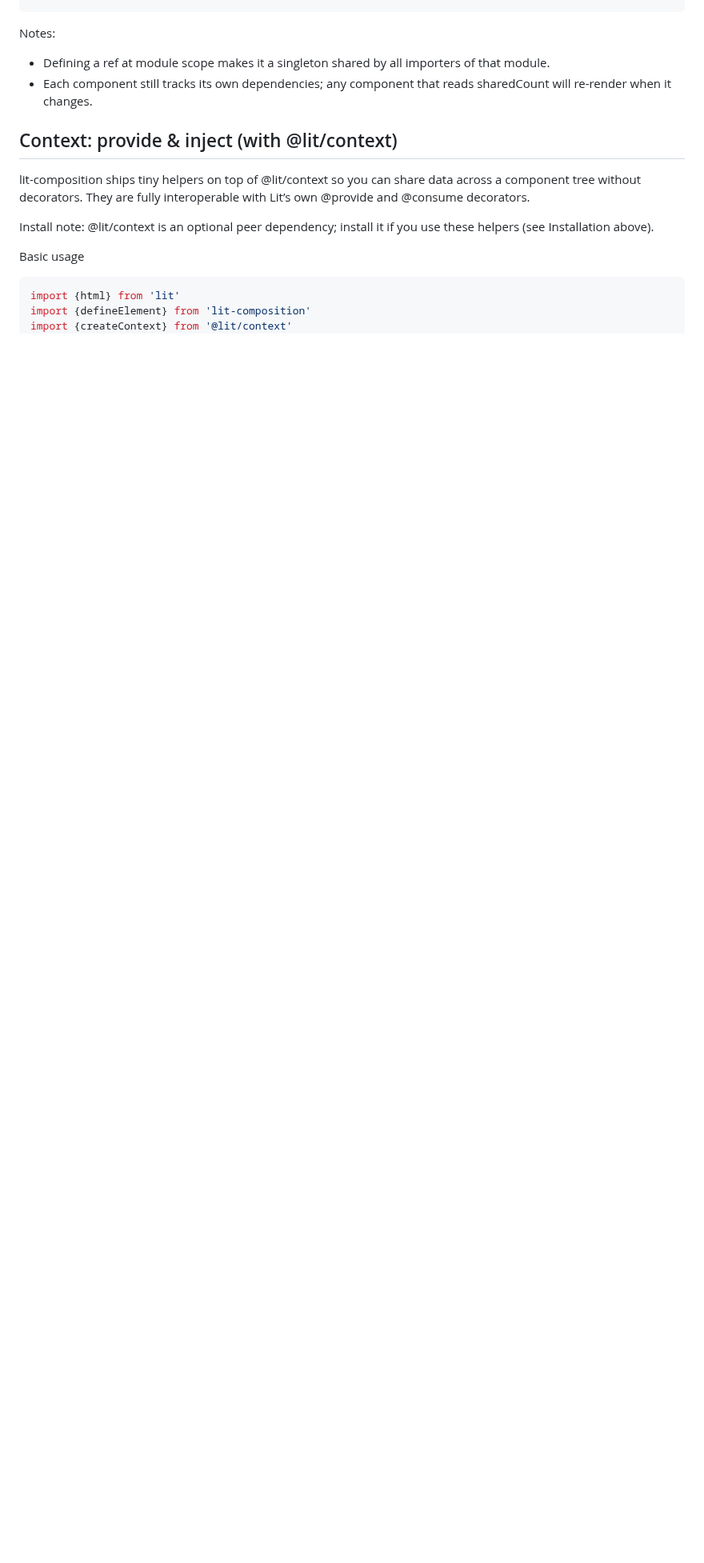
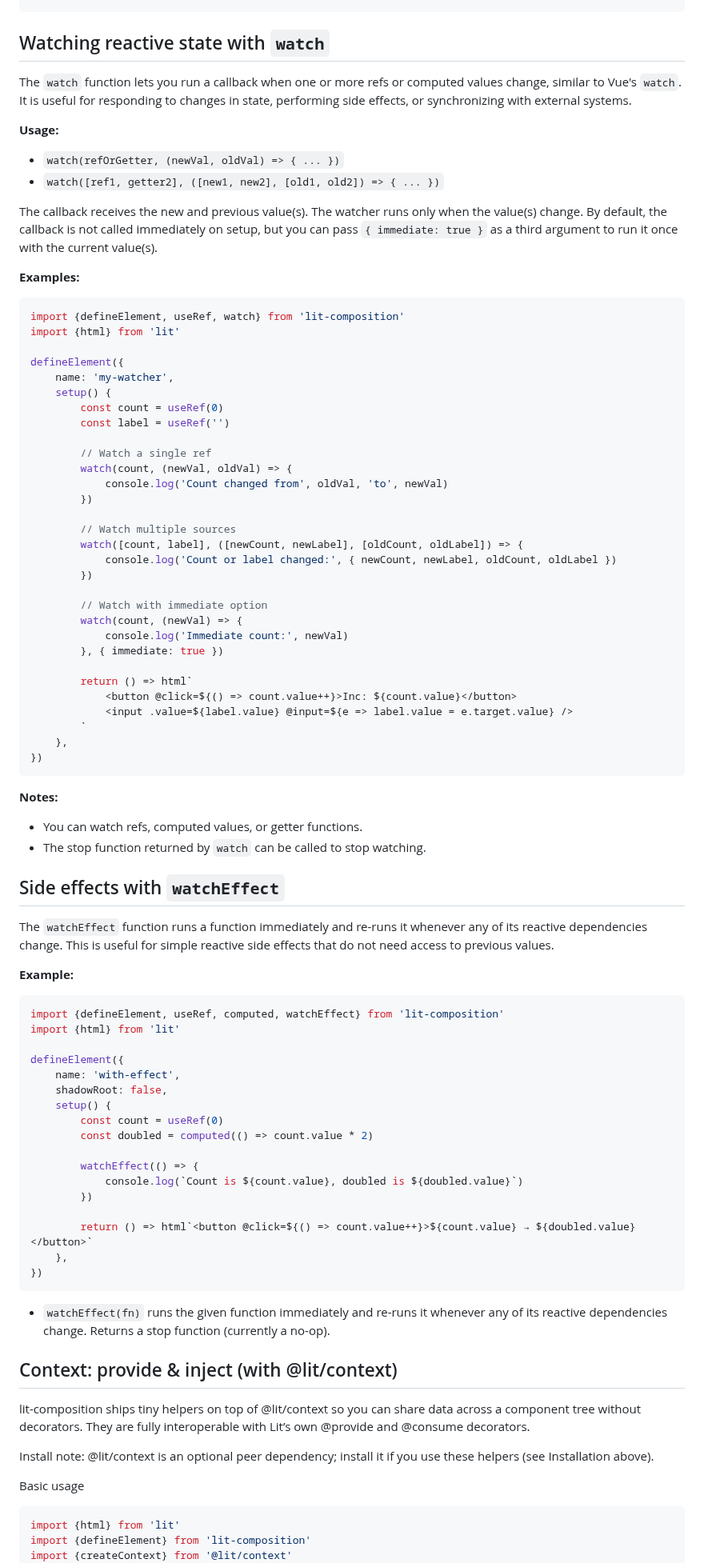
Before and after one commit to JorisAerts/lit-composition, a Markdown page: README.md, the part around one of its changes. Shown at 80% size. Rendered like a GitHub page; blank space fills up the shorter version.

````diff
--- a/README.md
+++ b/README.md
@@ -324,10 +312,84 @@ defineElement({
 })
 ```
 
-Notes:
+## Watching reactive state with `watch`
 
-- Defining a ref at module scope makes it a singleton shared by all importers of that module.
-- Each component still tracks its own dependencies; any component that reads sharedCount will re-render when it changes.
+The `watch` function lets you run a callback when one or more refs or computed values change, similar to Vue's `watch`. It is useful for responding to changes in state, performing side effects, or synchronizing with external systems.
+
+**Usage:**
+
+- `watch(refOrGetter, (newVal, oldVal) => { ... })`
+- `watch([ref1, getter2], ([new1, new2], [old1, old2]) => { ... })`
+
+The callback receives the new and previous value(s). The watcher runs only when the value(s) change. By default, the callback is not called immediately on setup, but you can pass `{ immediate: true }` as a third argument to run it once with the current value(s).
+
+**Examples:**
+
+```ts
+import {defineElement, useRef, watch} from 'lit-composition'
+import {html} from 'lit'
+
+defineElement({
+    name: 'my-watcher',
+    setup() {
+        const count = useRef(0)
+        const label = useRef('')
+
+        // Watch a single ref
+        watch(count, (newVal, oldVal) => {
+            console.log('Count changed from', oldVal, 'to', newVal)
+        })
+
+        // Watch multiple sources
+        watch([count, label], ([newCount, newLabel], [oldCount, oldLabel]) => {
+            console.log('Count or label changed:', { newCount, newLabel, oldCount, oldLabel })
+        })
+
+        // Watch with immediate option
+        watch(count, (newVal) => {
+            console.log('Immediate count:', newVal)
+        }, { immediate: true })
+
+        return () => html`
+            <button @click=${() => count.value++}>Inc: ${count.value}</button>
+            <input .value=${label.value} @input=${e => label.value = e.target.value} />
+        `
+    },
+})
+```
+
+**Notes:**
+
+- You can watch refs, computed values, or getter functions.
+- The stop function returned by `watch` can be called to stop watching.
+
+## Side effects with `watchEffect`
+
+The `watchEffect` function runs a function immediately and re-runs it whenever any of its reactive dependencies change. This is useful for simple reactive side effects that do not need access to previous values.
+
+**Example:**
+
+```ts
+import {defineElement, useRef, computed, watchEffect} from 'lit-composition'
+import {html} from 'lit'
+
+defineElement({
+    name: 'with-effect',
+    shadowRoot: false,
+    setup() {
+        const count = useRef(0)
+        const doubled = computed(() => count.value * 2)
+
+        watchEffect(() => {
+            console.log(`Count is ${count.value}, doubled is ${doubled.value}`)
+        })
+
+        return () => html`<button @click=${() => count.value++}>${count.value} → ${doubled.value}</button>`
+    },
+})
+```
+
+- `watchEffect(fn)` runs the given function immediately and re-runs it whenever any of its reactive dependencies change. Returns a stop function (currently a no-op).
 
 ## Context: provide & inject (with @lit/context)
 
````
Also changed, not shown: other parts of README.md (+6 -18 lines).
